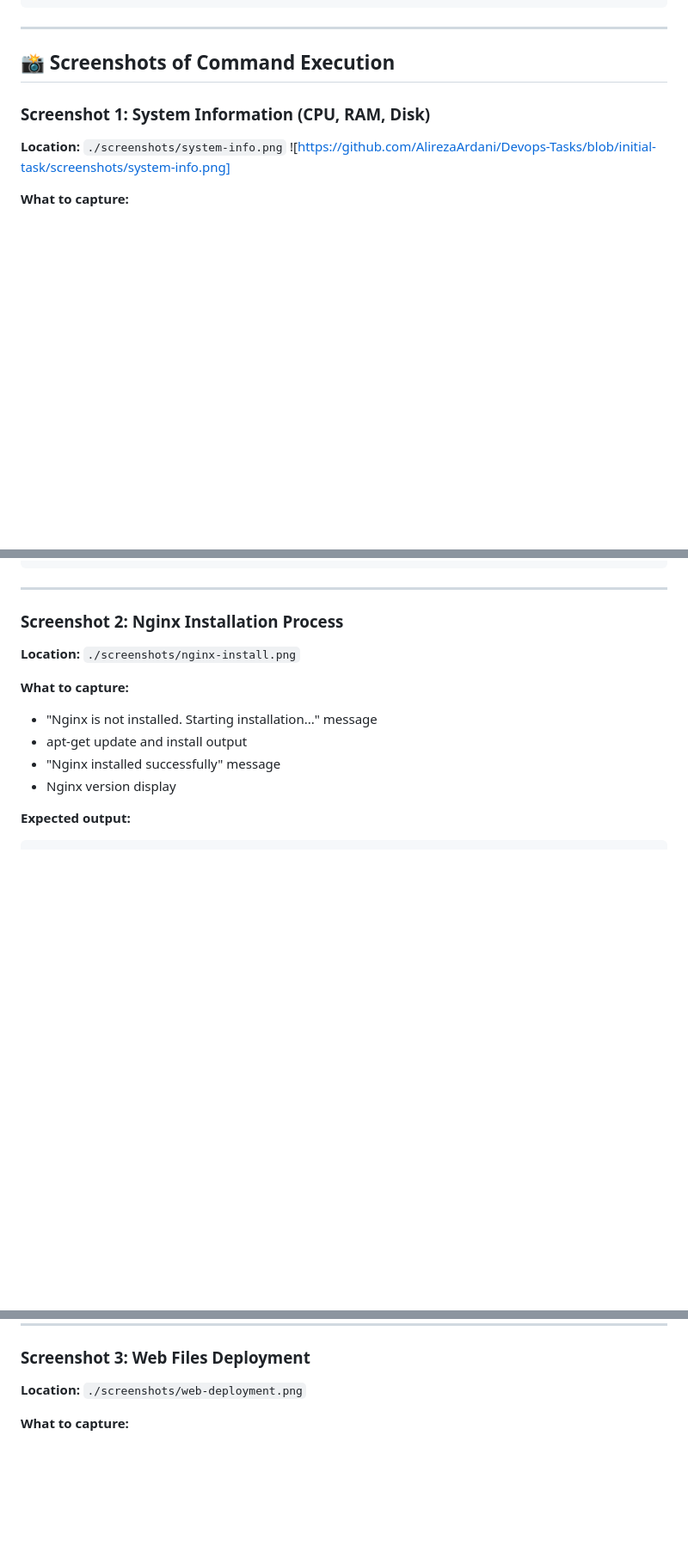
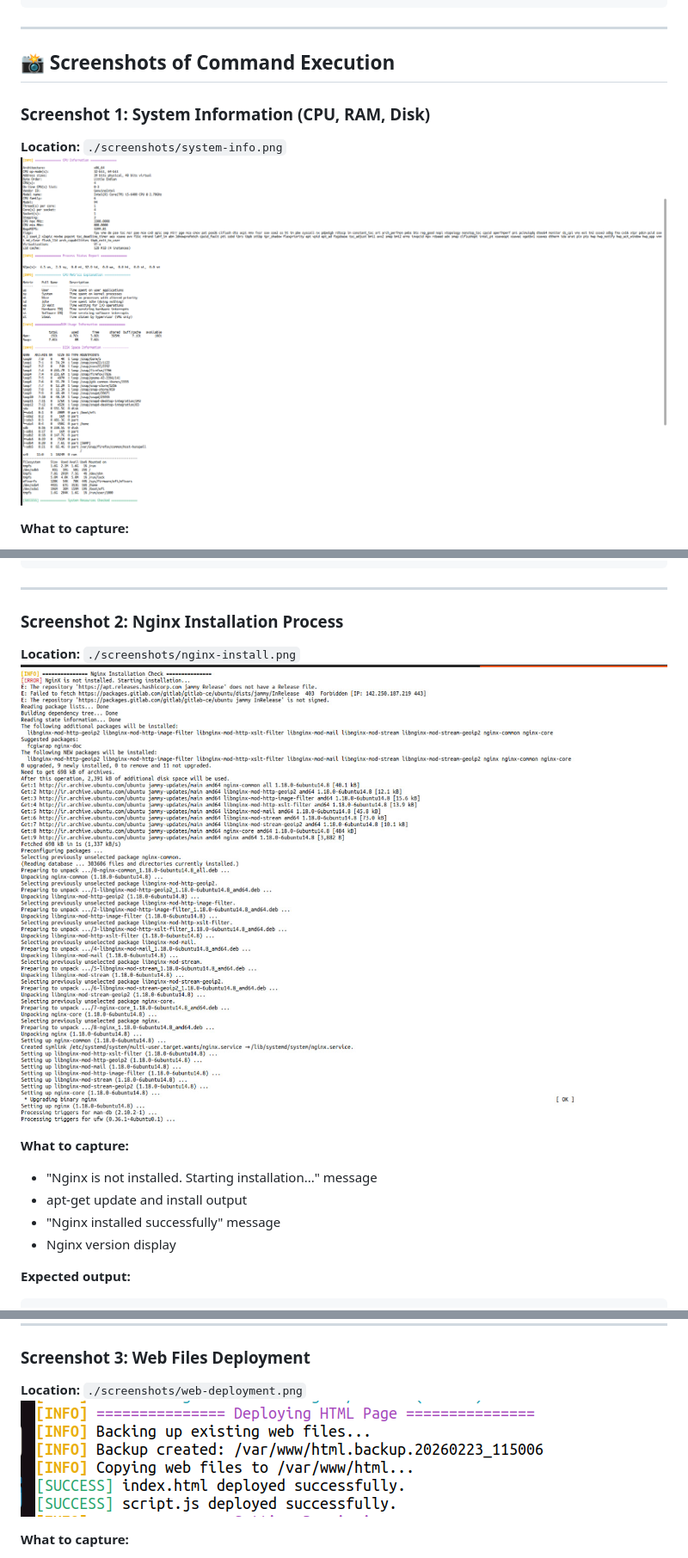
Before and after one commit to AlirezaArdani/Devops-Tasks, a Markdown page: README.md, 3 parts joined by grey strips. Shown at 86% size. GitHub-like rendering; blank space fills up the shorter version.

Commit message:
Update images in readme file

```diff
--- a/README.md
+++ b/README.md
@@ -144,7 +144,7 @@ sudo tail -20 /var/log/nginx/error.log
 ### Screenshot 1: System Information (CPU, RAM, Disk)
 
 **Location:** `./screenshots/system-info.png`
-![https://github.com/AlirezaArdani/Devops-Tasks/blob/initial-task/screenshots/system-info.png]
+![System Information](./screenshots/system-info.png)
 
 **What to capture:**
 - CPU model and core count from `lscpu`
@@ -162,6 +162,7 @@ sudo ./system_monitor.sh | tee output.log
 ### Screenshot 2: Nginx Installation Process
 
 **Location:** `./screenshots/nginx-install.png`
+![Nginx Installation](./screenshots/nginx-install.png)
 
 **What to capture:**
 - "Nginx is not installed. Starting installation..." message
@@ -183,6 +184,7 @@ Setting up nginx...
 ### Screenshot 3: Web Files Deployment
 
 **Location:** `./screenshots/web-deployment.png`
+![Web Deployment](./screenshots/web-deployment.png)
 
 **What to capture:**
 - "Deploying Web Files" section
```
Also changed, not shown: other parts of README.md (+2 -0 lines).
